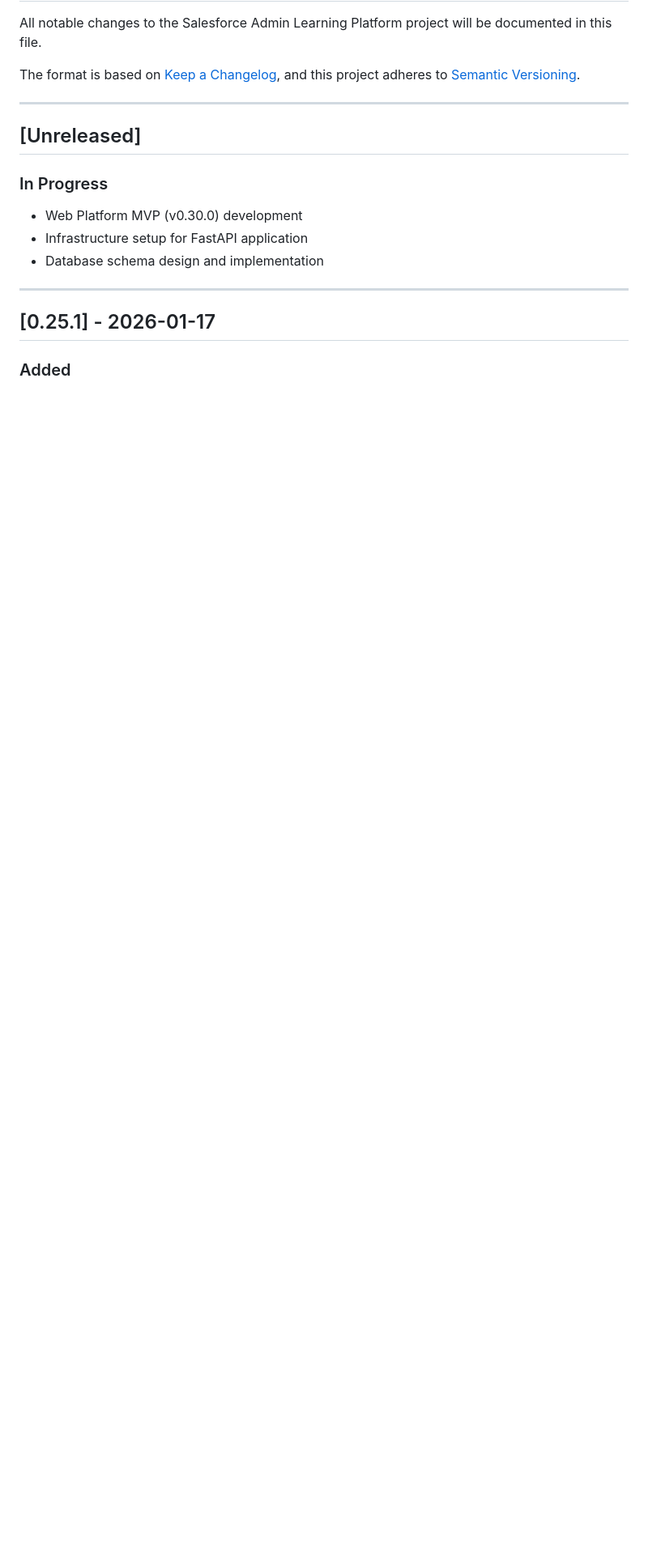
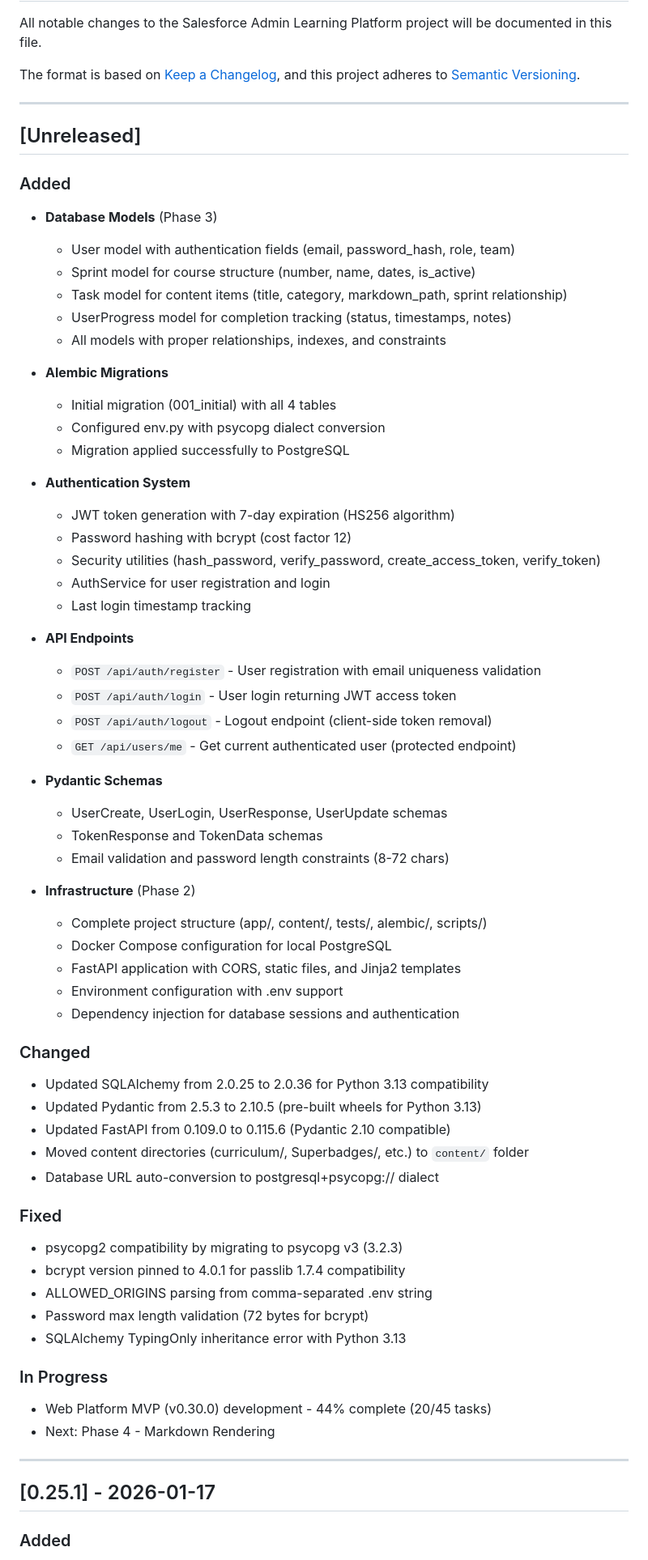
Before and after one commit to wigsdev/salesforce_admin, a Markdown page: docs/CHANGELOG.md, the part around the change. Shown at 81% size. Rendered like a GitHub page; blank space fills up the shorter version.

```diff
--- a/docs/CHANGELOG.md
+++ b/docs/CHANGELOG.md
@@ -9,10 +9,61 @@ and this project adheres to [Semantic Versioning](https://semver.org/spec/v2.0.0
 
 ## [Unreleased]
 
+### Added
+- **Database Models** (Phase 3)
+  - User model with authentication fields (email, password_hash, role, team)
+  - Sprint model for course structure (number, name, dates, is_active)
+  - Task model for content items (title, category, markdown_path, sprint relationship)
+  - UserProgress model for completion tracking (status, timestamps, notes)
+  - All models with proper relationships, indexes, and constraints
+
+- **Alembic Migrations**
+  - Initial migration (001_initial) with all 4 tables
+  - Configured env.py with psycopg dialect conversion
+  - Migration applied successfully to PostgreSQL
+
+- **Authentication System**
+  - JWT token generation with 7-day expiration (HS256 algorithm)
+  - Password hashing with bcrypt (cost factor 12)
+  - Security utilities (hash_password, verify_password, create_access_token, verify_token)
+  - AuthService for user registration and login
+  - Last login timestamp tracking
+
+- **API Endpoints**
+  - `POST /api/auth/register` - User registration with email uniqueness validation
+  - `POST /api/auth/login` - User login returning JWT access token
+  - `POST /api/auth/logout` - Logout endpoint (client-side token removal)
+  - `GET /api/users/me` - Get current authenticated user (protected endpoint)
+
+- **Pydantic Schemas**
+  - UserCreate, UserLogin, UserResponse, UserUpdate schemas
+  - TokenResponse and TokenData schemas
+  - Email validation and password length constraints (8-72 chars)
+
+- **Infrastructure** (Phase 2)
+  - Complete project structure (app/, content/, tests/, alembic/, scripts/)
+  - Docker Compose configuration for local PostgreSQL
+  - FastAPI application with CORS, static files, and Jinja2 templates
+  - Environment configuration with .env support
+  - Dependency injection for database sessions and authentication
+
+### Changed
+- Updated SQLAlchemy from 2.0.25 to 2.0.36 for Python 3.13 compatibility
+- Updated Pydantic from 2.5.3 to 2.10.5 (pre-built wheels for Python 3.13)
+- Updated FastAPI from 0.109.0 to 0.115.6 (Pydantic 2.10 compatible)
+- Moved content directories (curriculum/, Superbadges/, etc.) to `content/` folder
+- Database URL auto-conversion to postgresql+psycopg:// dialect
+
+### Fixed
+- psycopg2 compatibility by migrating to psycopg v3 (3.2.3)
+- bcrypt version pinned to 4.0.1 for passlib 1.7.4 compatibility
+- ALLOWED_ORIGINS parsing from comma-separated .env string
+- Password max length validation (72 bytes for bcrypt)
+- SQLAlchemy TypingOnly inheritance error with Python 3.13
+
 ### In Progress
-- Web Platform MVP (v0.30.0) development
-- Infrastructure setup for FastAPI application
-- Database schema design and implementation
+- Web Platform MVP (v0.30.0) development - 44% complete (20/45 tasks)
+- Next: Phase 4 - Markdown Rendering
 
 ---
 
```
Also changed, not shown: docs/TASK_LIST_MVP.md (+31 -26 lines).
